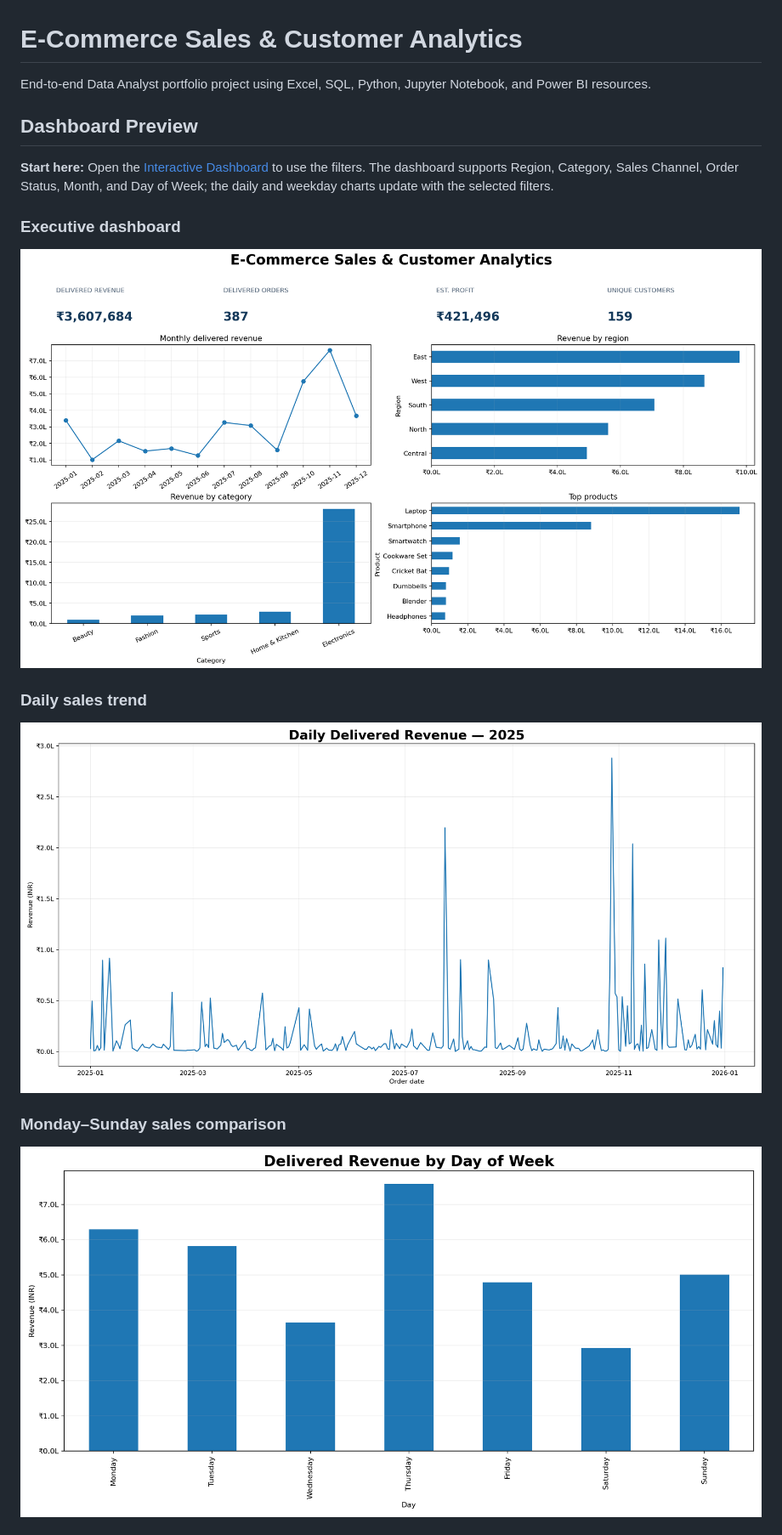
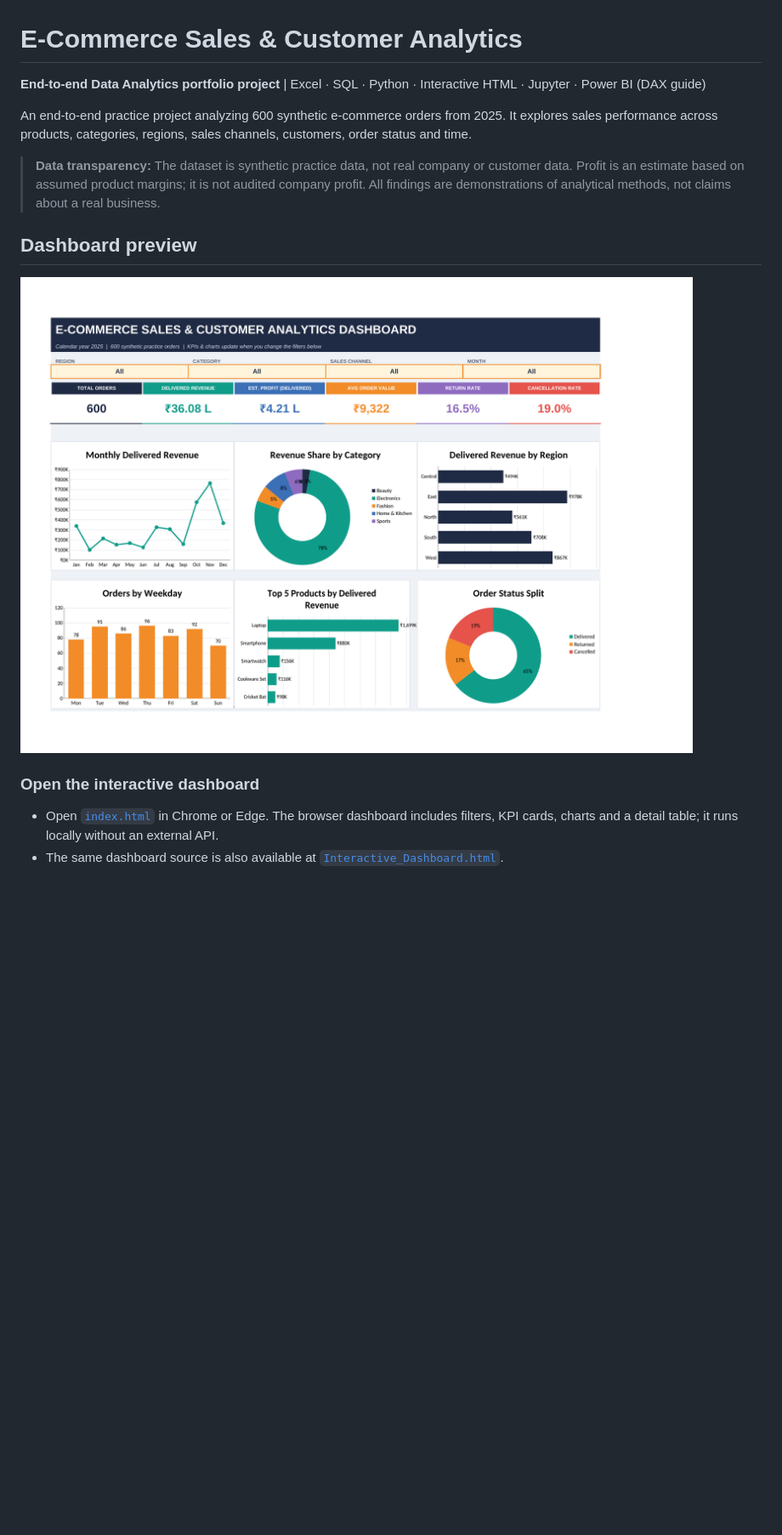
Before and after one commit to Abhishek120405/Ecommerce-Sales-Customer-Analytics-, a Markdown page: README.md, the part around one of its changes. Shown at 85% size. Rendered like a GitHub page; pictures changed too: dashboard.png (added); blank space fills up the shorter version.

```diff
--- a/README.md
+++ b/README.md
@@ -1,18 +1,17 @@
 # E-Commerce Sales & Customer Analytics
 
-End-to-end Data Analyst portfolio project using Excel, SQL, Python, Jupyter Notebook, and Power BI resources.
+**End-to-end Data Analytics portfolio project** | Excel · SQL · Python · Interactive HTML · Jupyter · Power BI (DAX guide)
 
+An end-to-end practice project analyzing 600 synthetic e-commerce orders from 2025. It explores sales performance across products, categories, regions, sales channels, customers, order status and time.
 
-## Dashboard Preview
+> **Data transparency:** The dataset is synthetic practice data, not real company or customer data. Profit is an estimate based on assumed product margins; it is not audited company profit. All findings are demonstrations of analytical methods, not claims about a real business.
 
-**Start here:** Open the [Interactive Dashboard](Interactive_Dashboard.html) to use the filters. The dashboard supports Region, Category, Sales Channel, Order Status, Month, and Day of Week; the daily and weekday charts update with the selected filters.
+## Dashboard preview
 
-### Executive dashboard
-![E-Commerce dashboard overview](screenshots/01_dashboard_overview.png)
+![E-Commerce Sales & Customer Analytics Dashboard](dashboard.png)
 
-### Daily sales trend
-![Daily delivered revenue trend](screenshots/02_daily_sales_trend.png)
+### Open the interactive dashboard
 
-### Monday–Sunday sales comparison
-![Delivered revenue by weekday](screenshots/03_weekday_sales.png)
+- Open [`index.html`](index.html) in Chrome or Edge. The browser dashboard includes filters, KPI cards, charts and a detail table; it runs locally without an external API.
+- The same dashboard source is also available at [`Interactive_Dashboard.html`](Interactive_Dashboard.html).
 
```
Also changed, not shown: other parts of README.md (+68 -66 lines), docs/EXCEL_DASHBOARD_UPDATE.md (added, +21 -0 lines), docs/FINAL_AUDIT_REPORT.md (+21 -24 lines), docs/LinkedIn_Post_Draft.md (added, +17 -0 lines), docs/QA_Checklist.md (+23 -19 lines), docs/SETUP_GUIDE.md (added, +37 -0 lines), 3 other files.
